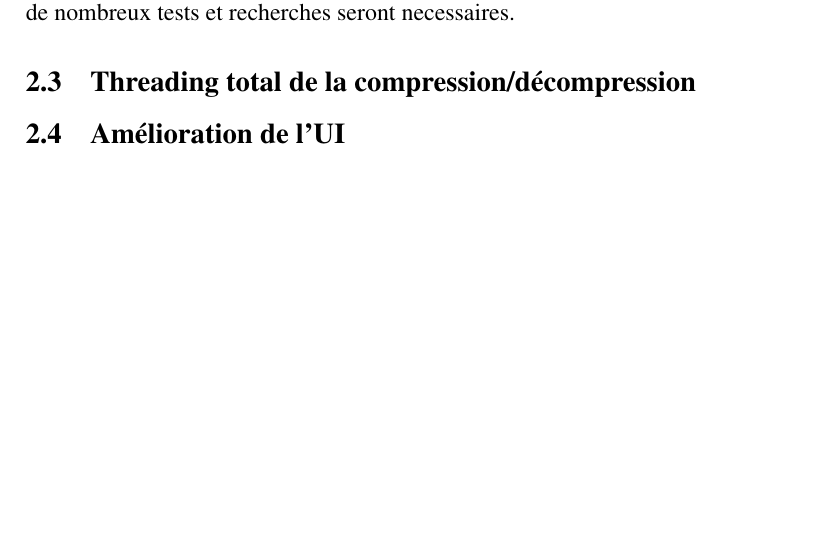
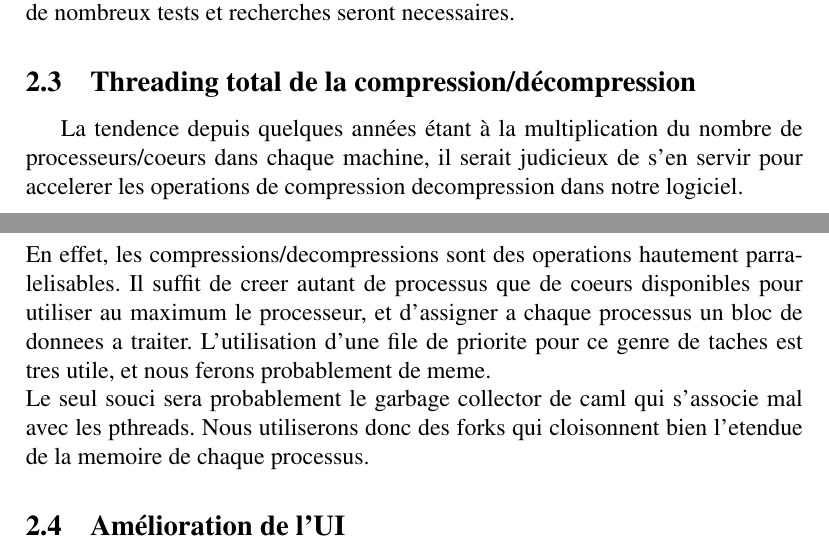
Before and after one commit to xavierd/ihy, a LaTeX document (doc/reports/soutenance1/soutenance1.tex): part of page 13 of 15 before the commit and two parts of pages 13 and 14 of 16 after it, the two joined at a grey line, cut so that both start at the same text, the shorter picture padded with empty space. Compiled offline with pdfLaTeX.

Commit message:
modification du rapport de soutenance pour faire la partie de xav.

```diff
--- a/doc/reports/soutenance1/soutenance1.tex
+++ b/doc/reports/soutenance1/soutenance1.tex
@@ -459,7 +459,11 @@ savons par exemple que l'on peut supprimer les fréquences supérieurs à
 masqués (une onde avec un amplitude très élevée masque une autre onde
 avec une amplitude beaucoup plus faible). Pour avoir les meilleurs
 resultats, de nombreux tests et recherches seront necessaires.
+
 	\subsection{Threading total de la compression/décompression}
+La tendence depuis quelques ann\'ees \'etant \`a la multiplication du nombre de processeurs/coeurs dans chaque machine, il serait judicieux de s'en servir pour accelerer les operations de compression decompression dans notre logiciel.\\
+En effet, les compressions/decompressions sont des operations hautement parralelisables. Il suffit de creer autant de processus que de coeurs disponibles pour utiliser au maximum le processeur, et d'assigner a chaque processus un bloc de donnees a traiter. L'utilisation d'une file de priorite pour ce genre de taches est tres utile, et nous ferons probablement de meme.\\
+Le seul souci sera probablement le garbage collector de caml qui s'associe mal avec les pthreads. Nous utiliserons donc des forks qui cloisonnent bien l'etendue de la memoire de chaque processus.
 
 	\subsection{Amélioration de l'UI}
 
```
